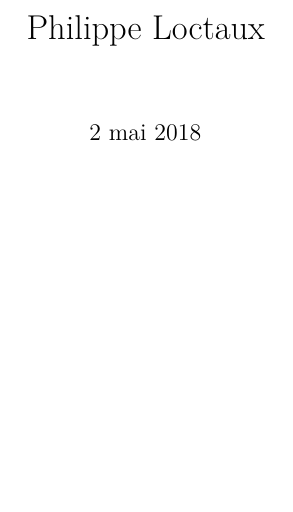
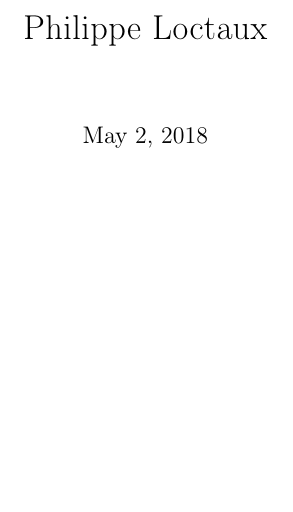
Before and after one commit to x4m3/plcom, a LaTeX CV (src/resume.tex): part of the page, cut so that both start at the same text. Compiled offline with pdfLaTeX.

Commit message:
removed a bunch of packages
i dont even know what half of them do lol

```diff
--- a/src/resume.tex
+++ b/src/resume.tex
@@ -1,11 +1,7 @@
-\documentclass[a4paper, french]{article}
+\documentclass[a4paper]{article}
 
 \usepackage[T1]{fontenc}
 \usepackage[utf8]{inputenc}
-\usepackage[french]{babel}
-\usepackage[autolanguage]{numprint}
-\usepackage{lmodern}
-\usepackage{microtype}
 \usepackage{url}
 \usepackage{hyperref}
 \usepackage{graphicx}
```
